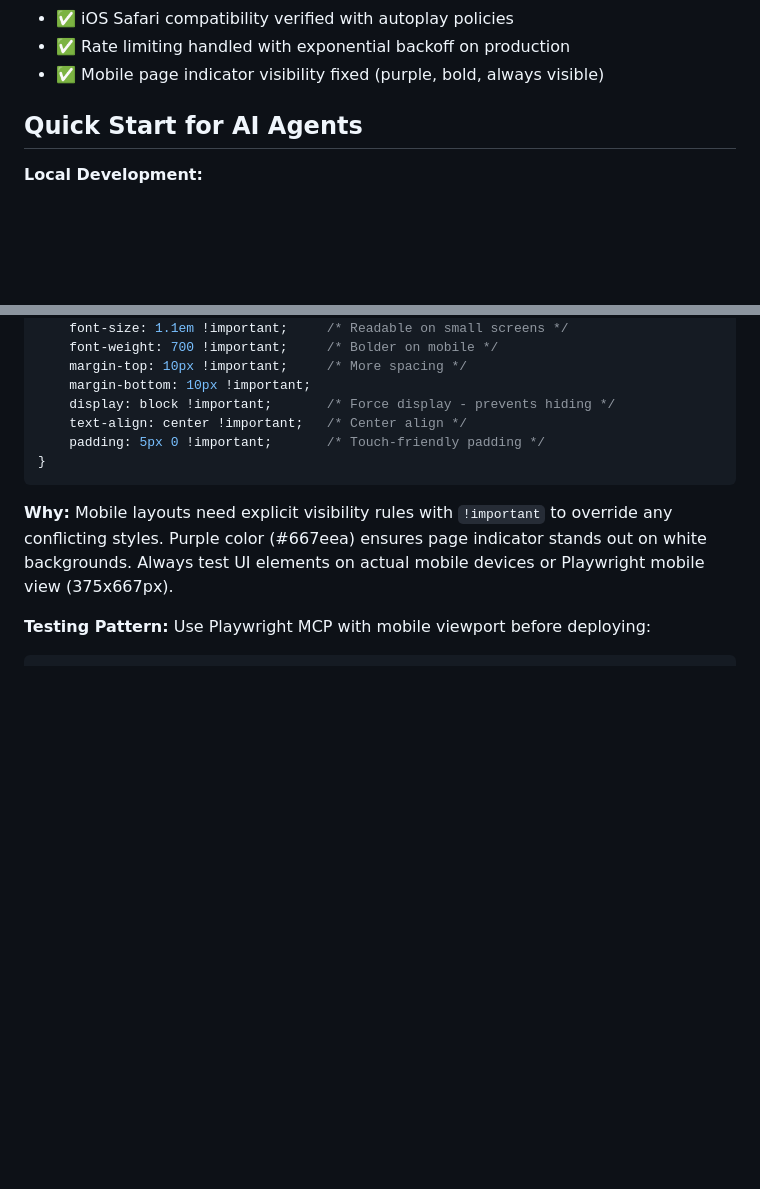
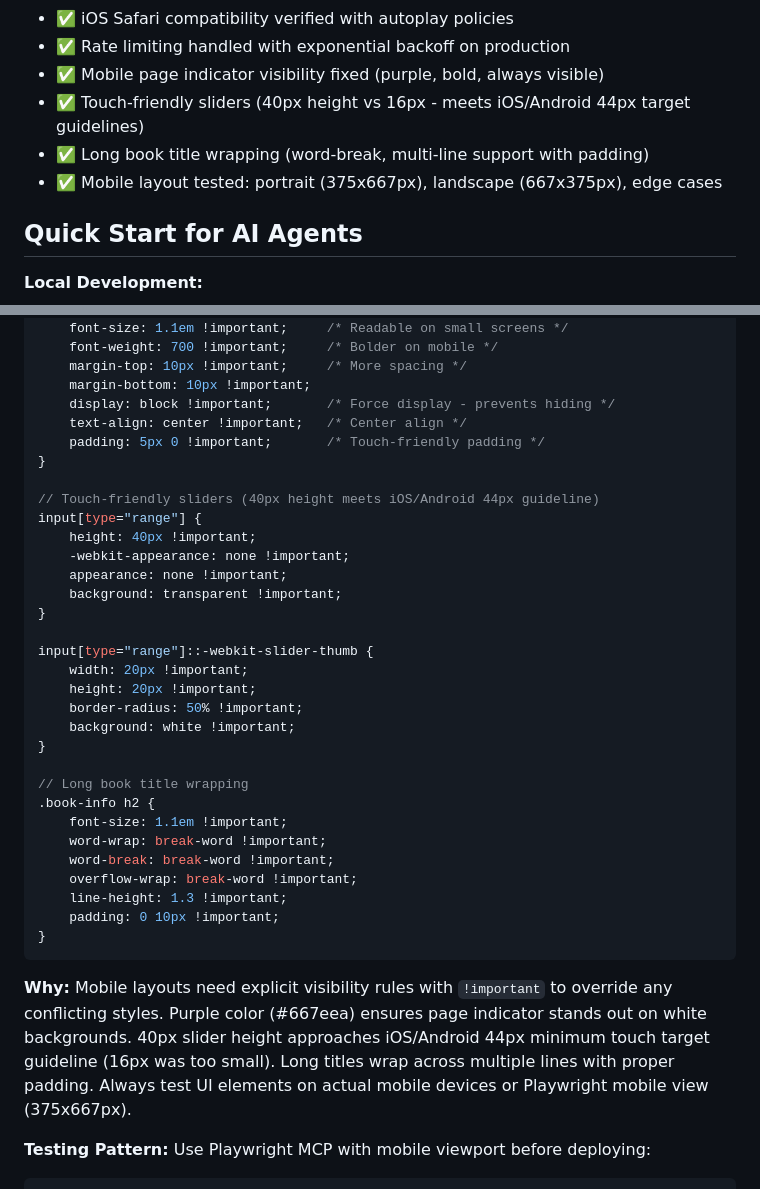
Before and after one commit to vickyparashar/ebook-to-hindi-audio-with-auto-translation, a Markdown page: .github/copilot-instructions.md, 2 parts joined by grey strips. Drawn GitHub-style; blank space fills up the shorter version.

Commit message:
Docs: Update copilot-instructions.md with mobile slider improvements

````diff
--- a/.github/copilot-instructions.md
+++ b/.github/copilot-instructions.md
@@ -14,6 +14,9 @@ This Python application translates PDF/EPUB/TXT files from English to Hindi and
 - ✅ iOS Safari compatibility verified with autoplay policies
 - ✅ Rate limiting handled with exponential backoff on production
 - ✅ Mobile page indicator visibility fixed (purple, bold, always visible)
+- ✅ Touch-friendly sliders (40px height vs 16px - meets iOS/Android 44px target guidelines)
+- ✅ Long book title wrapping (word-break, multi-line support with padding)
+- ✅ Mobile layout tested: portrait (375x667px), landscape (667x375px), edge cases
 
 ## Quick Start for AI Agents
 
@@ -224,8 +227,33 @@ self.addEventListener('fetch', event => {
     text-align: center !important;   /* Center align */
     padding: 5px 0 !important;       /* Touch-friendly padding */
 }
+
+// Touch-friendly sliders (40px height meets iOS/Android 44px guideline)
+input[type="range"] {
+    height: 40px !important;
+    -webkit-appearance: none !important;
+    appearance: none !important;
+    background: transparent !important;
+}
+
+input[type="range"]::-webkit-slider-thumb {
+    width: 20px !important;
+    height: 20px !important;
+    border-radius: 50% !important;
+    background: white !important;
+}
+
+// Long book title wrapping
+.book-info h2 {
+    font-size: 1.1em !important;
+    word-wrap: break-word !important;
+    word-break: break-word !important;
+    overflow-wrap: break-word !important;
+    line-height: 1.3 !important;
+    padding: 0 10px !important;
+}
 ```
-**Why:** Mobile layouts need explicit visibility rules with `!important` to override any conflicting styles. Purple color (#667eea) ensures page indicator stands out on white backgrounds. Always test UI elements on actual mobile devices or Playwright mobile view (375x667px).
+**Why:** Mobile layouts need explicit visibility rules with `!important` to override any conflicting styles. Purple color (#667eea) ensures page indicator stands out on white backgrounds. 40px slider height approaches iOS/Android 44px minimum touch target guideline (16px was too small). Long titles wrap across multiple lines with proper padding. Always test UI elements on actual mobile devices or Playwright mobile view (375x667px).
 
 **Testing Pattern:** Use Playwright MCP with mobile viewport before deploying:
 ```javascript
````
